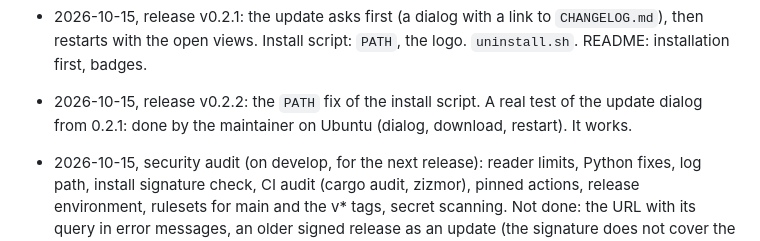
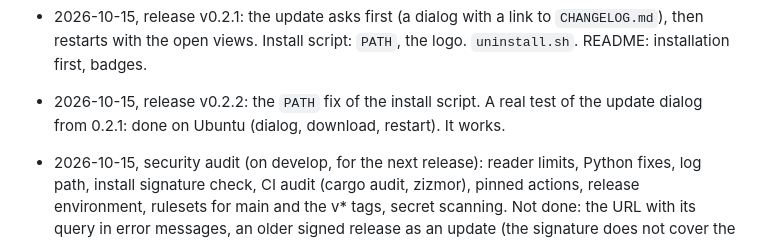
Before and after one commit to polymood/eoview, a Markdown page: NEXT.md, the part around the change. Rendered like a GitHub page.

Commit message:
NEXT.md: no personal name

```diff
--- a/NEXT.md
+++ b/NEXT.md
@@ -59,7 +59,7 @@ Work rule (the maintainer, 2026-10-06): add functions first. Keep the tests shor
 - 2026-10-15, release v0.2.1: the update asks first (a dialog with a link to `CHANGELOG.md`), then restarts
   with the open views. Install script: `PATH`, the logo. `uninstall.sh`. README: installation first, badges.
 - 2026-10-15, release v0.2.2: the `PATH` fix of the install script. A real test of the update dialog from
-  0.2.1: done by the maintainer on Ubuntu (dialog, download, restart). It works.
+  0.2.1: done on Ubuntu (dialog, download, restart). It works.
 - 2026-10-15, security audit (on develop, for the next release): reader limits, Python fixes, log path,
   install signature check, CI audit (cargo audit, zizmor), pinned actions, release environment, rulesets
   for main and the v* tags, secret scanning. Not done: the URL with its query in error messages, an older
```
